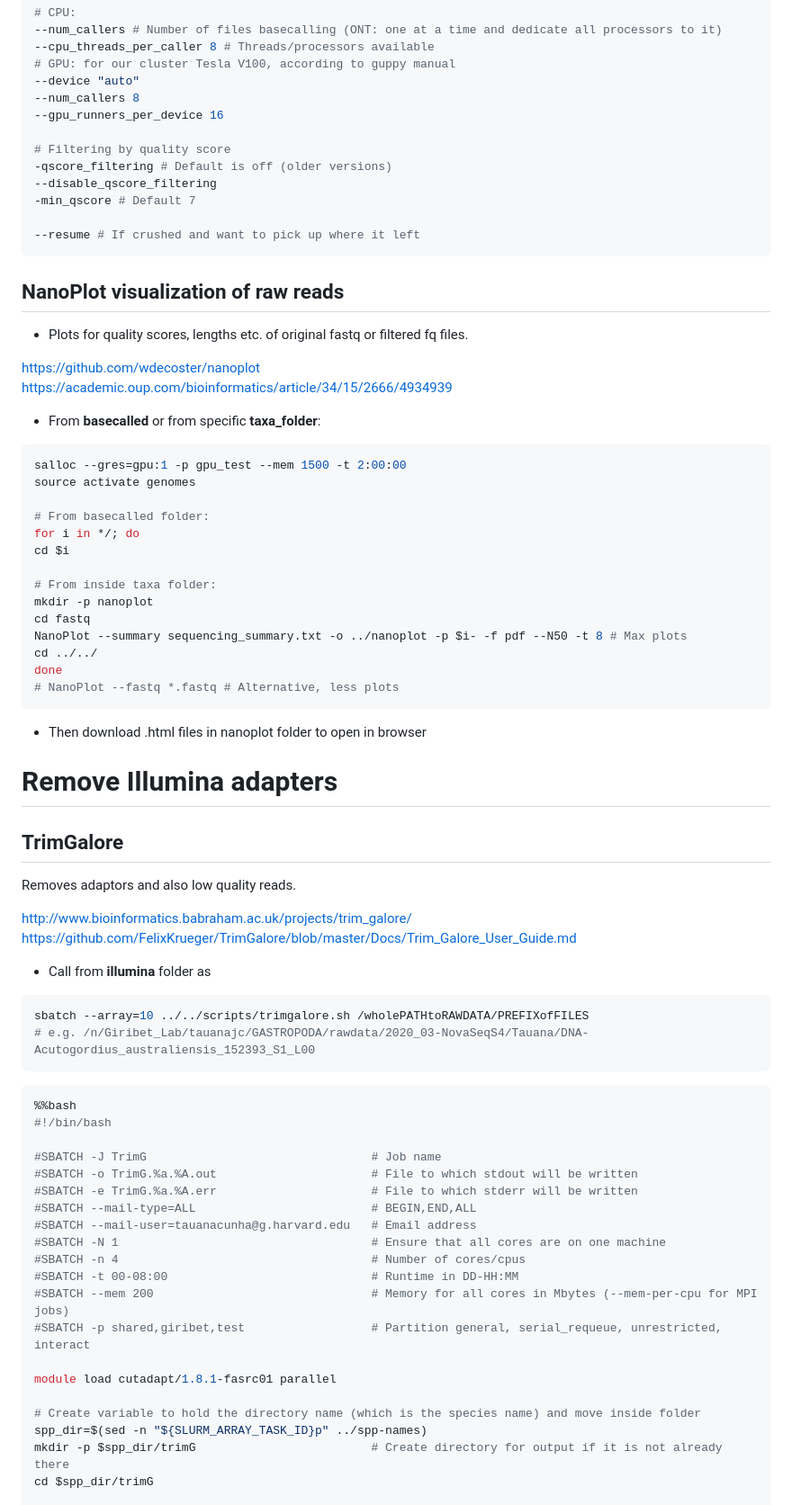
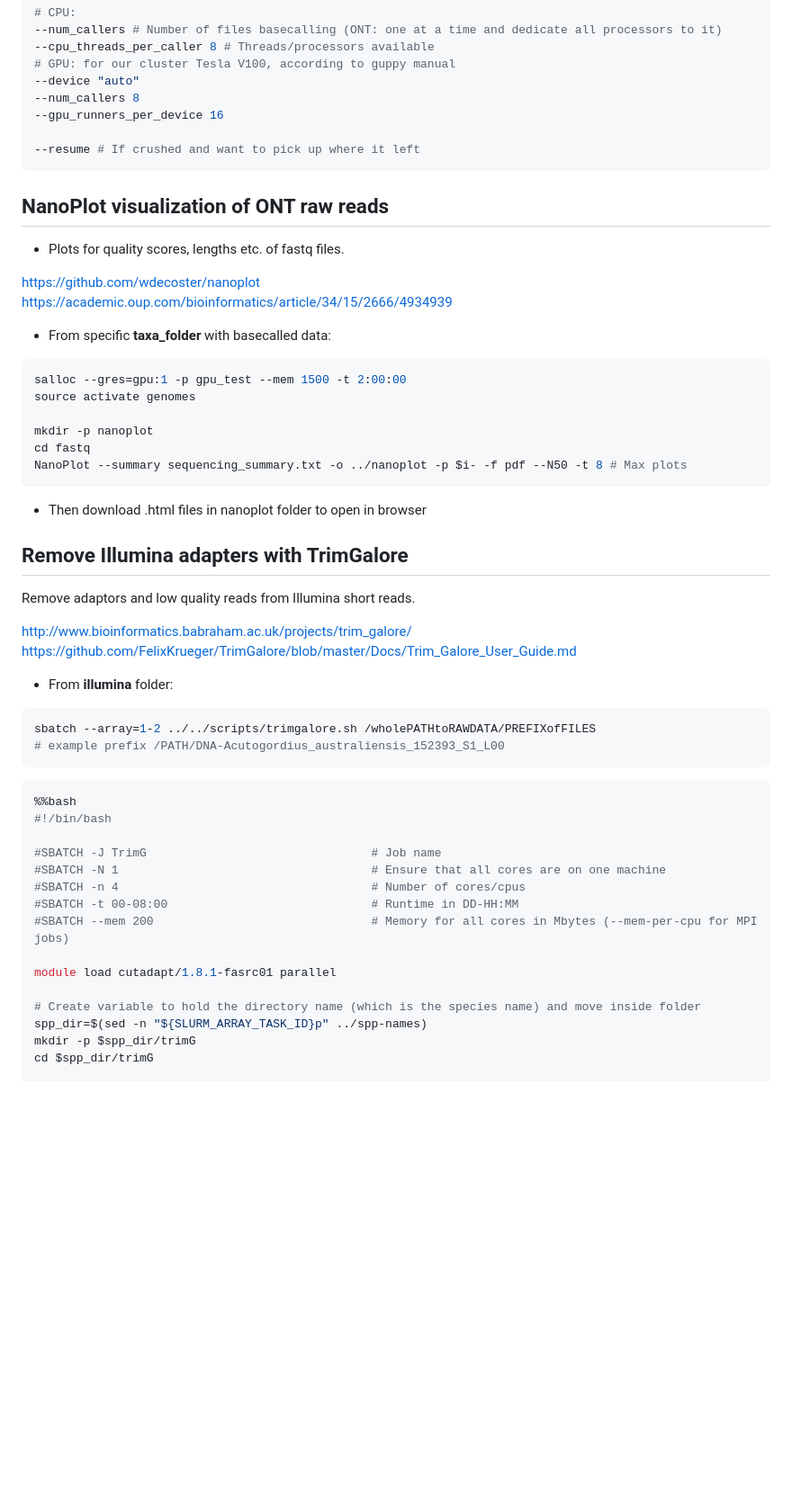
Before and after one commit to tauanajc/Cunha_etal_2023_CurrBiol, a Markdown page: README.md, the part around the change printed below. Shown: that part at 90% size. GitHub-like rendering; blank space fills up the shorter version.

Commit message:
edit readme down to jellyfish

````diff
--- a/README.md
+++ b/README.md
@@ -144,79 +106,58 @@ guppy_basecaller -i path/fast5folder -s path/fastqfolder
 --num_callers 8
 --gpu_runners_per_device 16
 
-# Filtering by quality score
--qscore_filtering # Default is off (older versions)
---disable_qscore_filtering
--min_qscore # Default 7
-
 --resume # If crushed and want to pick up where it left
 ```
 
-## NanoPlot visualization of raw reads
-
-- Plots for quality scores, lengths etc. of original fastq or filtered fq files.
+## NanoPlot visualization of ONT raw reads
+
+- Plots for quality scores, lengths etc. of fastq files.
 
 https://github.com/wdecoster/nanoplot<br>
 https://academic.oup.com/bioinformatics/article/34/15/2666/4934939
 
-- From **basecalled** or from specific **taxa_folder**:
+- From specific **taxa_folder** with basecalled data:
 
 ```bash
 salloc --gres=gpu:1 -p gpu_test --mem 1500 -t 2:00:00
 source activate genomes
 
-# From basecalled folder:
-for i in */; do
-cd $i
-
-# From inside taxa folder:
 mkdir -p nanoplot
 cd fastq
 NanoPlot --summary sequencing_summary.txt -o ../nanoplot -p $i- -f pdf --N50 -t 8 # Max plots
-cd ../../
-done
-# NanoPlot --fastq *.fastq # Alternative, less plots
 ```
 
 - Then download .html files in nanoplot folder to open in browser
 
-# Remove Illumina adapters
-
-## TrimGalore
-
-Removes adaptors and also low quality reads.
+## Remove Illumina adapters with TrimGalore
+
+Remove adaptors and low quality reads from Illumina short reads.
 
 http://www.bioinformatics.babraham.ac.uk/projects/trim_galore/<br>
 https://github.com/FelixKrueger/TrimGalore/blob/master/Docs/Trim_Galore_User_Guide.md
 
-- Call from **illumina** folder as
-
-```bash
-sbatch --array=10 ../../scripts/trimgalore.sh /wholePATHtoRAWDATA/PREFIXofFILES
-# e.g. /n/Giribet_Lab/tauanajc/GASTROPODA/rawdata/2020_03-NovaSeqS4/Tauana/DNA-Acutogordius_australiensis_152393_S1_L00
-```
-
+- From **illumina** folder:
+
+```bash
+sbatch --array=1-2 ../../scripts/trimgalore.sh /wholePATHtoRAWDATA/PREFIXofFILES
+# example prefix /PATH/DNA-Acutogordius_australiensis_152393_S1_L00
+```
 
 ```bash
 %%bash
 #!/bin/bash
 
 #SBATCH -J TrimG                                # Job name
-#SBATCH -o TrimG.%a.%A.out                      # File to which stdout will be written
-#SBATCH -e TrimG.%a.%A.err                      # File to which stderr will be written
-#SBATCH --mail-type=ALL                         # BEGIN,END,ALL
-#SBATCH --mail-user=tauanacunha@g.harvard.edu   # Email address
 #SBATCH -N 1                                    # Ensure that all cores are on one machine
 #SBATCH -n 4                                    # Number of cores/cpus
 #SBATCH -t 00-08:00                             # Runtime in DD-HH:MM
 #SBATCH --mem 200                               # Memory for all cores in Mbytes (--mem-per-cpu for MPI jobs)
-#SBATCH -p shared,giribet,test                  # Partition general, serial_requeue, unrestricted, interact
 
 module load cutadapt/1.8.1-fasrc01 parallel
 
 # Create variable to hold the directory name (which is the species name) and move inside folder
 spp_dir=$(sed -n "${SLURM_ARRAY_TASK_ID}p" ../spp-names)
-mkdir -p $spp_dir/trimG                         # Create directory for output if it is not already there
+mkdir -p $spp_dir/trimG
 cd $spp_dir/trimG
 
 parallel -j $SLURM_NTASKS ../../../../scripts/Trim_Galore/trim_galore --phred33 --gzip --length 50 --retain_unpaired --paired \
````
Also changed, not shown: other parts of README.md (+42 -96 lines).
